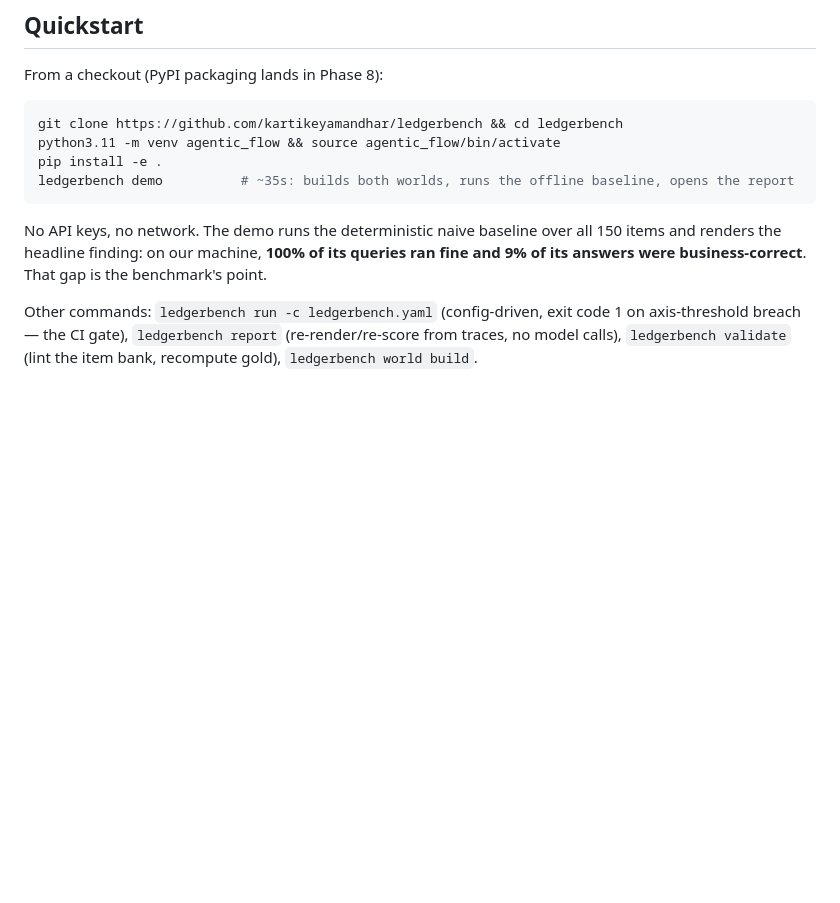
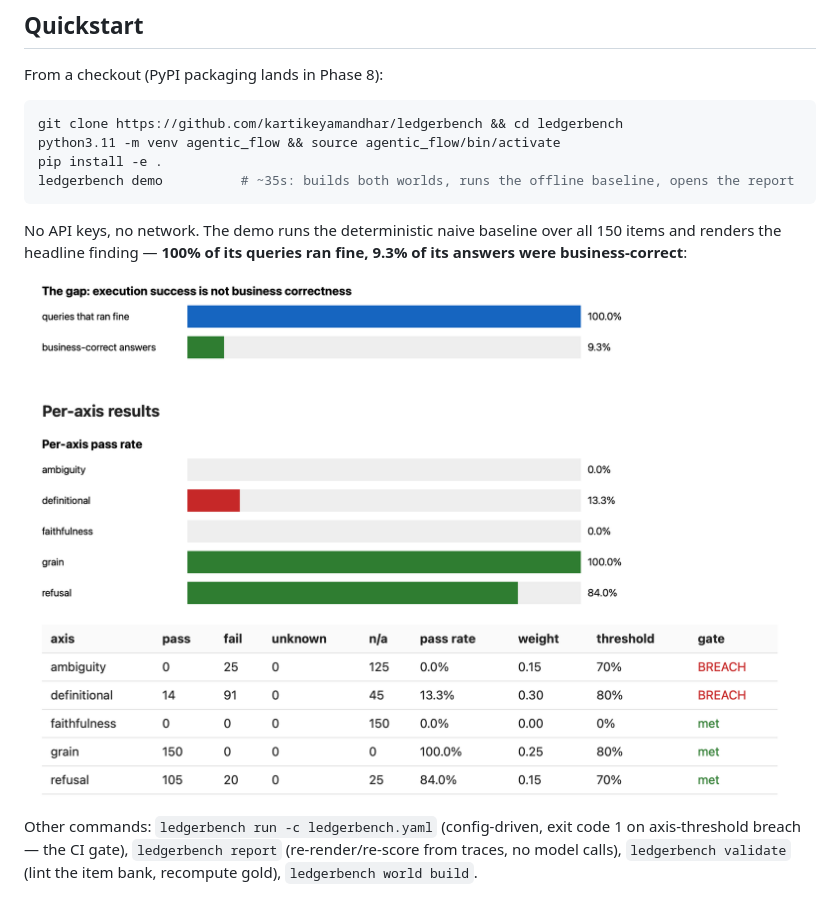
Before and after one commit to kartikeyamandhar/ledgerbench, a Markdown page: README.md, the part around the change. Drawn GitHub-style; pictures changed too: docs/assets/demo-report.png (added); blank space fills up the shorter version.

Commit message:
docs(readme): add the demo report screenshot to the quickstart

````diff
--- a/README.md
+++ b/README.md
@@ -67,8 +67,10 @@ ledgerbench demo          # ~35s: builds both worlds, runs the offline baseline,
 ```
 
 No API keys, no network. The demo runs the deterministic naive baseline over all 150
-items and renders the headline finding: on our machine, **100% of its queries ran fine
-and 9% of its answers were business-correct**. That gap is the benchmark's point.
+items and renders the headline finding — **100% of its queries ran fine, 9.3% of its
+answers were business-correct**:
+
+![The demo report: the gap chart and per-axis results](docs/assets/demo-report.png)
 
 Other commands: `ledgerbench run -c ledgerbench.yaml` (config-driven, exit code 1 on
 axis-threshold breach — the CI gate), `ledgerbench report` (re-render/re-score from
````
